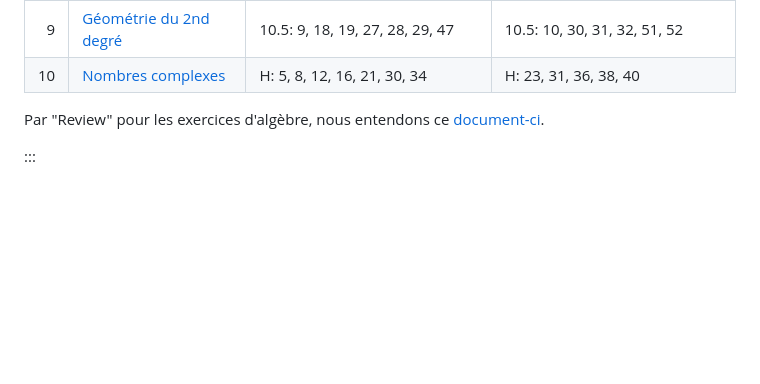
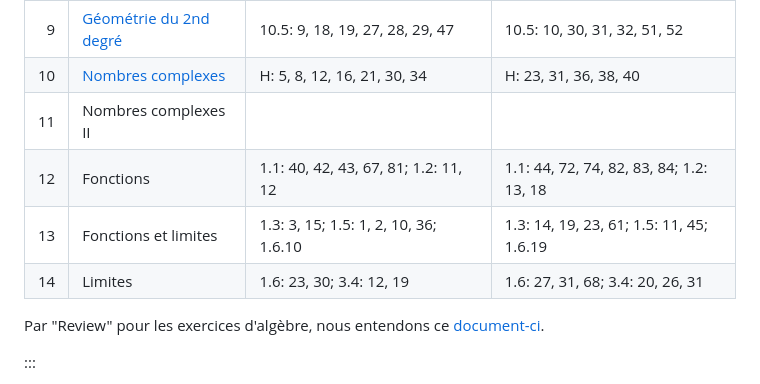
Before and after one commit to ECAM-Brussels/e-cam, a Markdown page: content/PM1C/index.md, the part around the change. GitHub-like rendering; blank space fills up the shorter version.

Commit message:
content(pm1c): add exercises information

```diff
--- a/content/PM1C/index.md
+++ b/content/PM1C/index.md
@@ -38,6 +38,10 @@ title: 'Pont vers le supérieur: mathématiques'
 |   8 | [Géométrie du 1er degré](/PM1C/exercises/08-straight-lines) | B: 15, 25, 33, 56, 58, 59                    | B: 16, 34, 36, 60                          |
 |   9 | [Géométrie du 2nd degré](/PM1C/exercises/09-conic-sections) | 10.5: 9, 18, 19, 27, 28, 29, 47              | 10.5: 10, 30, 31, 32, 51, 52               |
 |  10 | [Nombres complexes](/PM1C/exercises/10-complex-numbers)     | H: 5, 8, 12, 16, 21, 30, 34                  | H: 23, 31, 36, 38, 40                      |
+|  11 | Nombres complexes II                                        |                                              |                                            |
+|  12 | Fonctions                                                   | 1.1: 40, 42, 43, 67, 81; 1.2: 11, 12         | 1.1: 44, 72, 74, 82, 83, 84; 1.2: 13, 18   |
+|  13 | Fonctions et limites                                        | 1.3: 3, 15; 1.5: 1, 2, 10, 36; 1.6.10        | 1.3: 14, 19, 23, 61; 1.5: 11, 45; 1.6.19   |
+|  14 | Limites                                                     | 1.6: 23, 30; 3.4: 12, 19                     | 1.6: 27, 31, 68; 3.4: 20, 26, 31           |
 
 Par "Review" pour les exercices d'algèbre,
 nous entendons ce [document-ci](https://www.stewartcalculus.com/data/ESSENTIAL%20CALCULUS%20Early%20Transcendentals/upfiles/ess-reviewofalgebra.pdf).
```
